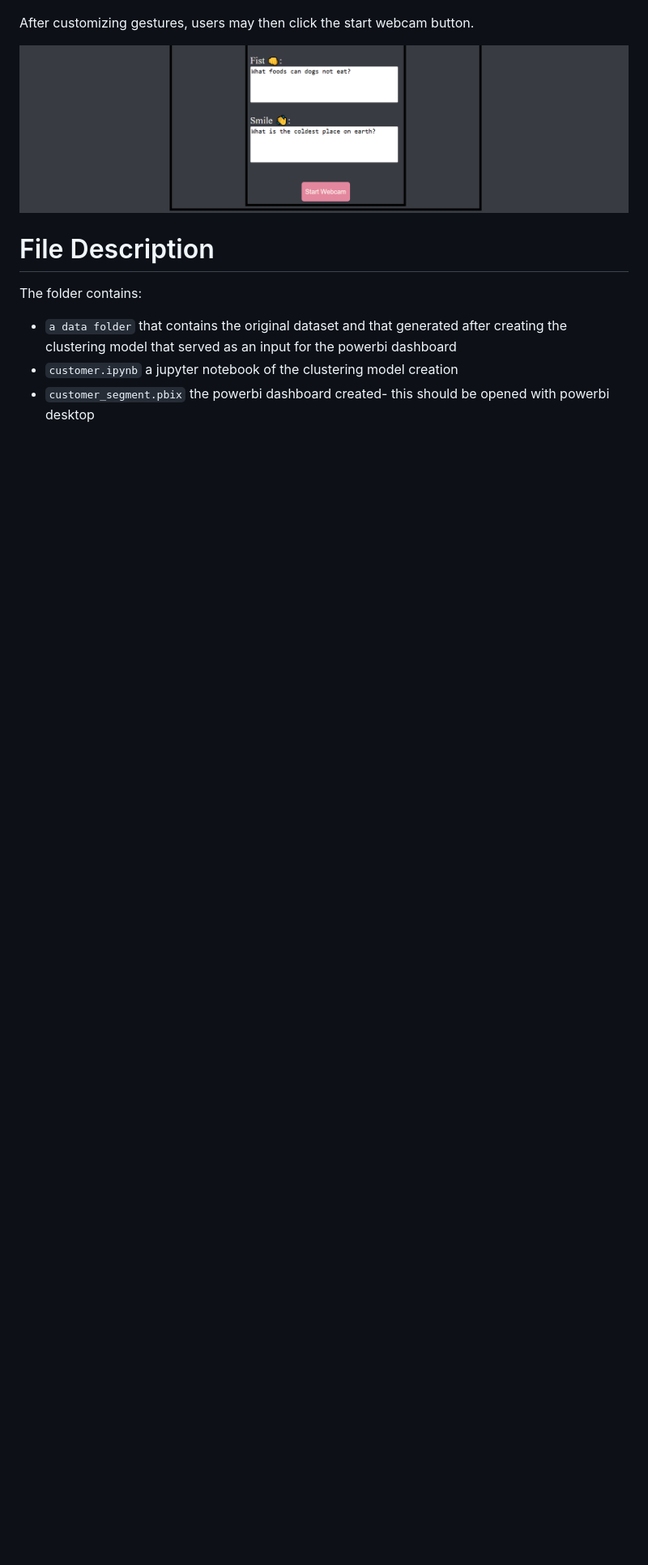
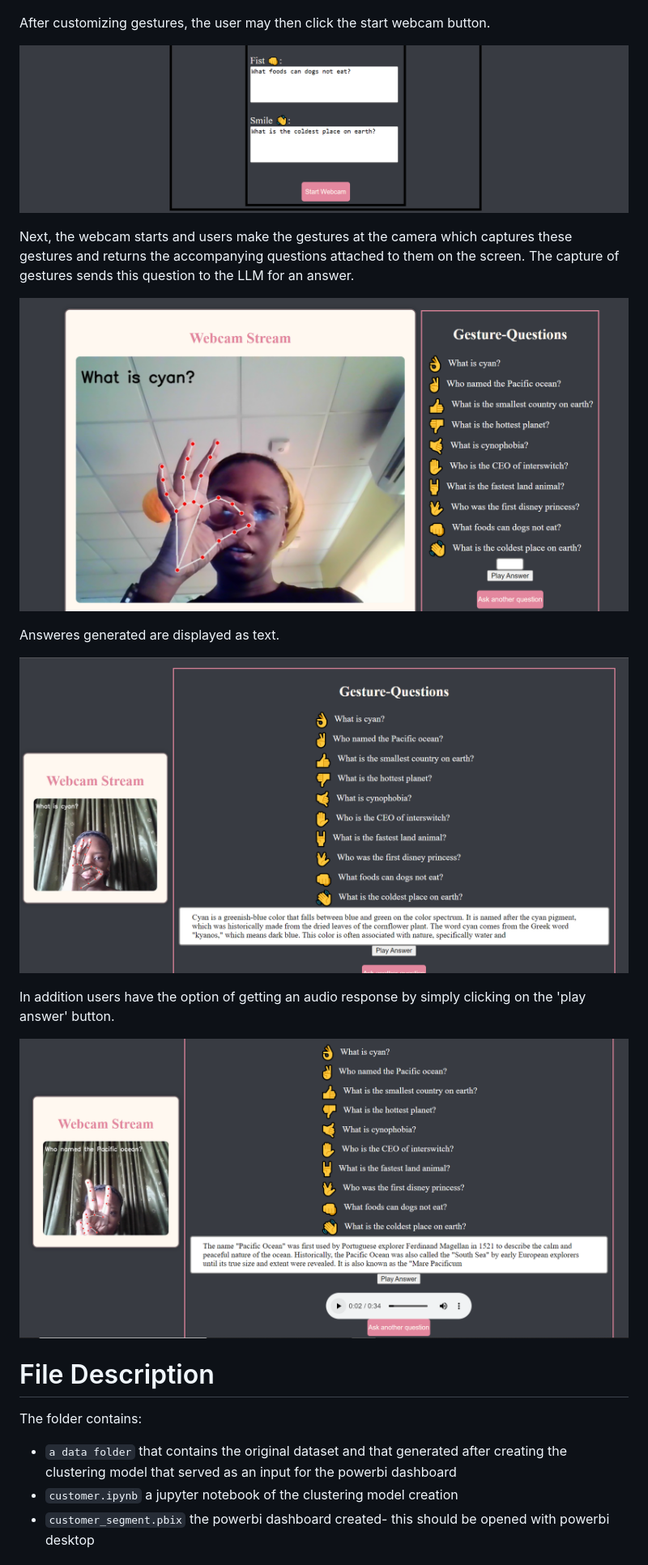
Before and after one commit to Jess607/The-EuRecog-Gesture-Recognition-App, a Markdown page: README.md, the part around one of its changes. Shown at 81% size. GitHub-like rendering; blank space fills up the shorter version.

```diff
--- a/README.md
+++ b/README.md
@@ -36,9 +36,28 @@ Upon clicking begin, the user is given the opportunity to customize the gestures
 
 ![Alt text](gestures.png)
 
-After customizing gestures, users may then click the start webcam button.
+After customizing gestures, the user may then click the start webcam button.
 
 ![Alt text](startwebcam.png)
+
+Next, the webcam starts and users make the gestures at the camera which captures these gestures and returns the accompanying questions attached to them on the screen. The capture of gestures sends this question to the LLM for an answer.
+
+![Alt text](webcam.png)
+
+Answeres generated are displayed as text.
+
+![Alt text](cyan-two.png)
+
+In addition users have the option of getting an audio response by simply clicking on the 'play answer' button.
+
+![Alt text](pacific-two.png)
+
+
+
+
+
+
+
 
 # File Description
 The folder contains:
```
Also changed, not shown: other parts of README.md (+1 -1 lines).
